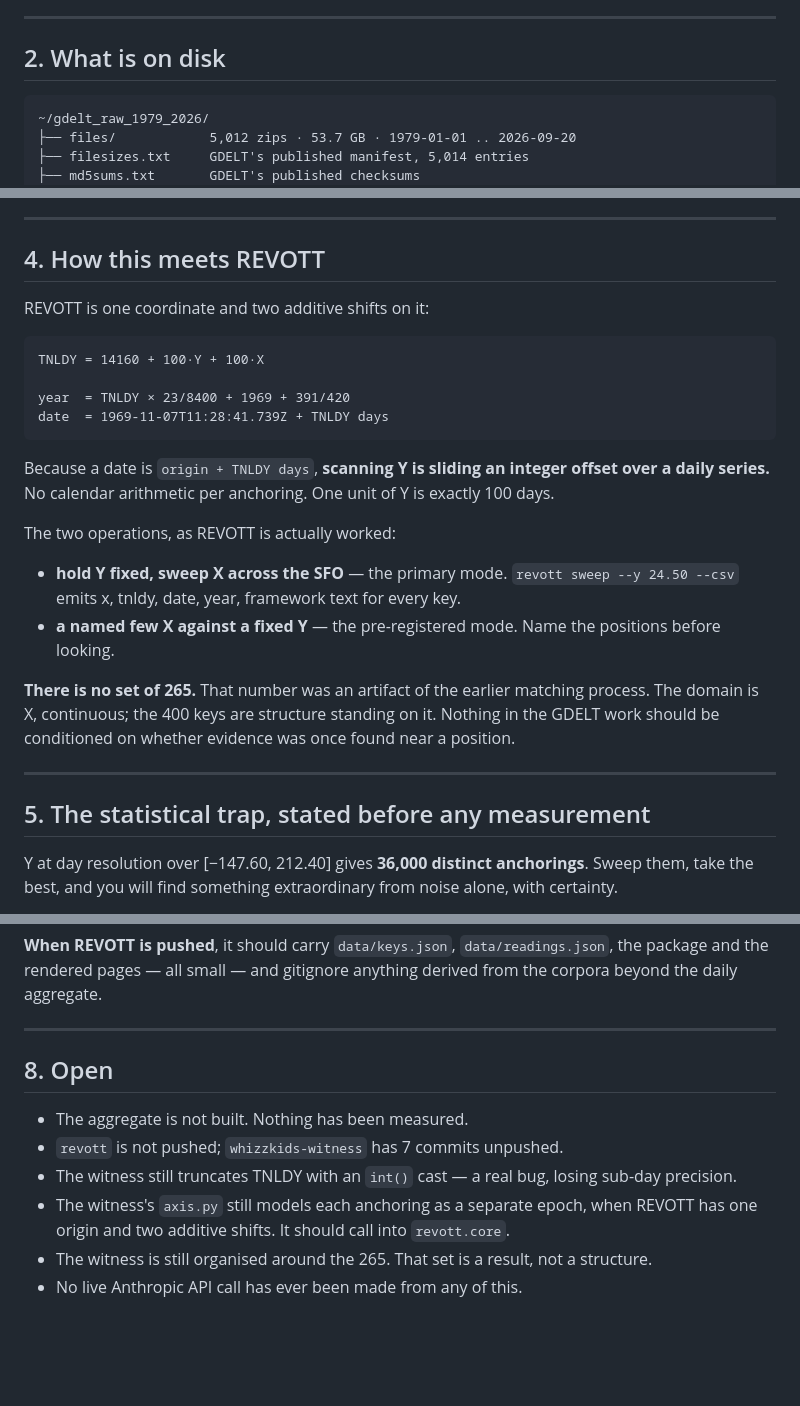
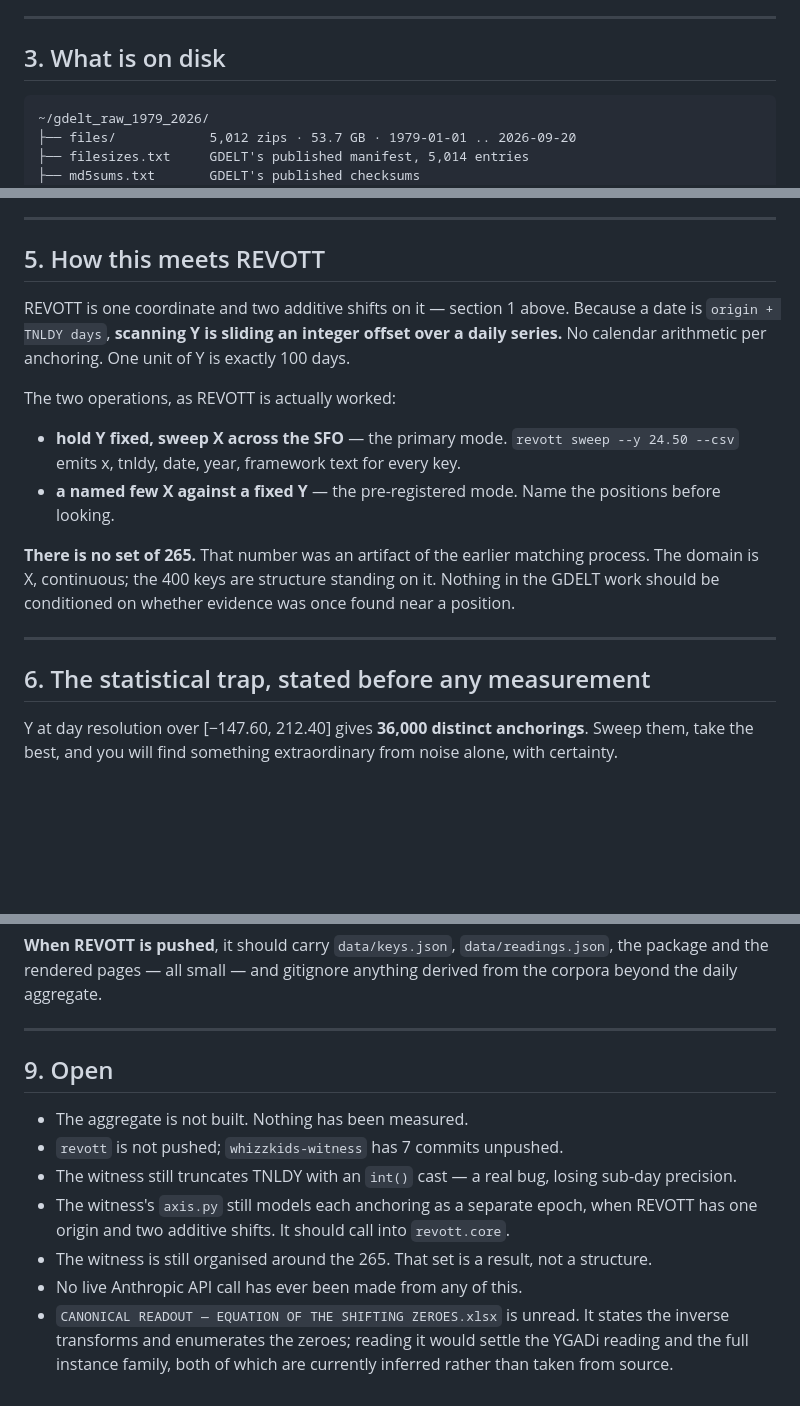
Before and after one commit to nth-member/revott, a Markdown page: HANDOVER_GDELT.md, 3 parts joined by grey strips. Drawn GitHub-style; blank space fills up the shorter version.

```diff
--- a/HANDOVER_GDELT.md
+++ b/HANDOVER_GDELT.md
@@ -28,7 +86,7 @@ gradients rather than pairs of hits.
 
 ---
 
-## 2. What is on disk
+## 3. What is on disk
 
     ~/gdelt_raw_1979_2026/
     ├── files/            5,012 zips · 53.7 GB · 1979-01-01 .. 2026-09-20
@@ -78,16 +136,9 @@ better, being less exposed to level drift.
 
 ---
 
-## 4. How this meets REVOTT
+## 5. How this meets REVOTT
 
-REVOTT is one coordinate and two additive shifts on it:
-
-    TNLDY = 14160 + 100·Y + 100·X
-
-    year  = TNLDY × 23/8400 + 1969 + 391/420
-    date  = 1969-11-07T11:28:41.739Z + TNLDY days
-
-Because a date is `origin + TNLDY days`, **scanning Y is sliding an integer offset over a daily
+REVOTT is one coordinate and two additive shifts on it — section 1 above. Because a date is `origin + TNLDY days`, **scanning Y is sliding an integer offset over a daily
 series.** No calendar arithmetic per anchoring. One unit of Y is exactly 100 days.
 
 The two operations, as REVOTT is actually worked:
@@ -102,7 +153,7 @@ conditioned on whether evidence was once found near a position.
 
 ---
 
-## 5. The statistical trap, stated before any measurement
+## 6. The statistical trap, stated before any measurement
 
 Y at day resolution over [−147.60, 212.40] gives **36,000 distinct anchorings**. Sweep them, take
 the best, and you will find something extraordinary from noise alone, with certainty.
@@ -182,7 +233,7 @@ aggregate.
 
 ---
 
-## 8. Open
+## 9. Open
 
 - The aggregate is not built. Nothing has been measured.
 - `revott` is not pushed; `whizzkids-witness` has 7 commits unpushed.
@@ -191,3 +242,6 @@ aggregate.
   origin and two additive shifts. It should call into `revott.core`.
 - The witness is still organised around the 265. That set is a result, not a structure.
 - No live Anthropic API call has ever been made from any of this.
+- `CANONICAL READOUT — EQUATION OF THE SHIFTING ZEROES.xlsx` is unread. It states the inverse
+  transforms and enumerates the zeroes; reading it would settle the YGADi reading and the full
+  instance family, both of which are currently inferred rather than taken from source.
```
Also changed, not shown: other parts of HANDOVER_GDELT.md (+62 -4 lines).
